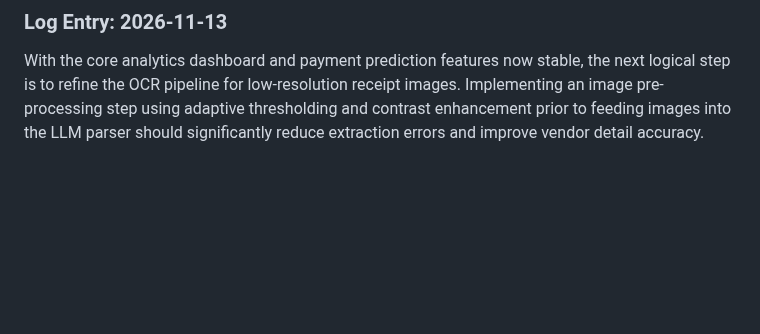
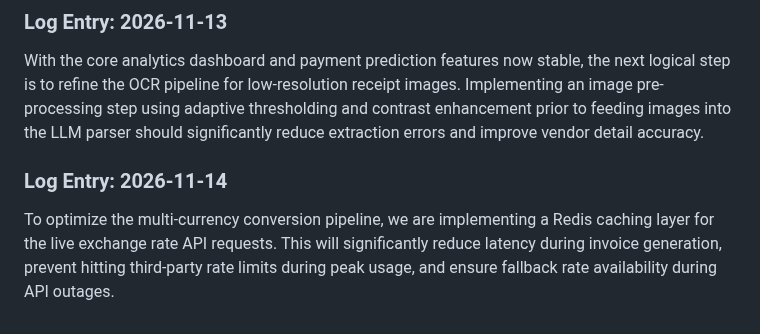
Before and after one commit to Ateendra9/AI-enabled-invoice-application, a Markdown page: project_log.md, the part around the change. GitHub-like rendering; blank space fills up the shorter version.

Commit message:
Add Redis caching for live exchange rate API

```diff
--- a/project_log.md
+++ b/project_log.md
@@ -465,3 +465,6 @@ Automated check-in.
 
 ### Log Entry: 2026-11-13
 With the core analytics dashboard and payment prediction features now stable, the next logical step is to refine the OCR pipeline for low-resolution receipt images. Implementing an image pre-processing step using adaptive thresholding and contrast enhancement prior to feeding images into the LLM parser should significantly reduce extraction errors and improve vendor detail accuracy.
+
+### Log Entry: 2026-11-14
+To optimize the multi-currency conversion pipeline, we are implementing a Redis caching layer for the live exchange rate API requests. This will significantly reduce latency during invoice generation, prevent hitting third-party rate limits during peak usage, and ensure fallback rate availability during API outages.
```
